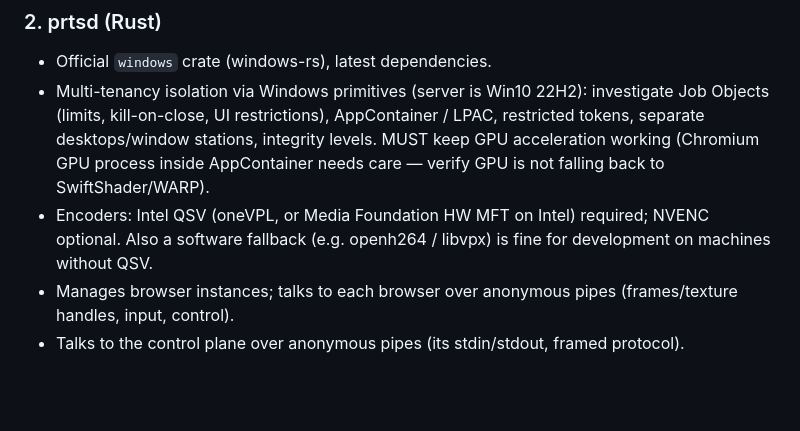
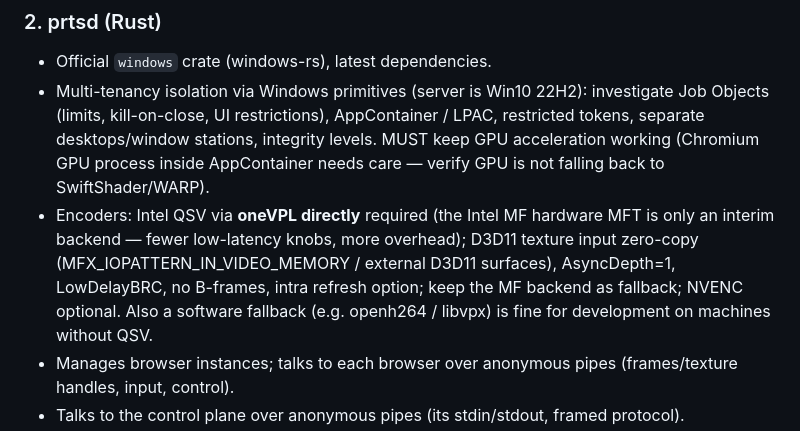
Before and after one commit to FlysoftBeta/prts, a Markdown page: docs/prts/PLAN.md, the part around the change. Rendered like a GitHub page; blank space fills up the shorter version.

```diff
--- a/docs/prts/PLAN.md
+++ b/docs/prts/PLAN.md
@@ -43,7 +43,10 @@ PRTS (custom headless Chromium)  --anonymous pipes-->  prtsd (Rust, windows-rs)
   Job Objects (limits, kill-on-close, UI restrictions), AppContainer / LPAC, restricted tokens,
   separate desktops/window stations, integrity levels. MUST keep GPU acceleration working
   (Chromium GPU process inside AppContainer needs care — verify GPU is not falling back to SwiftShader/WARP).
-- Encoders: Intel QSV (oneVPL, or Media Foundation HW MFT on Intel) required; NVENC optional.
+- Encoders: Intel QSV via **oneVPL directly** required (the Intel MF hardware MFT is only an
+  interim backend — fewer low-latency knobs, more overhead); D3D11 texture input zero-copy
+  (MFX_IOPATTERN_IN_VIDEO_MEMORY / external D3D11 surfaces), AsyncDepth=1, LowDelayBRC,
+  no B-frames, intra refresh option; keep the MF backend as fallback; NVENC optional.
   Also a software fallback (e.g. openh264 / libvpx) is fine for development on machines without QSV.
 - Manages browser instances; talks to each browser over anonymous pipes (frames/texture handles,
   input, control).
```
Also changed, not shown: docs/prts/journal-m5.md (+2 -0 lines).
